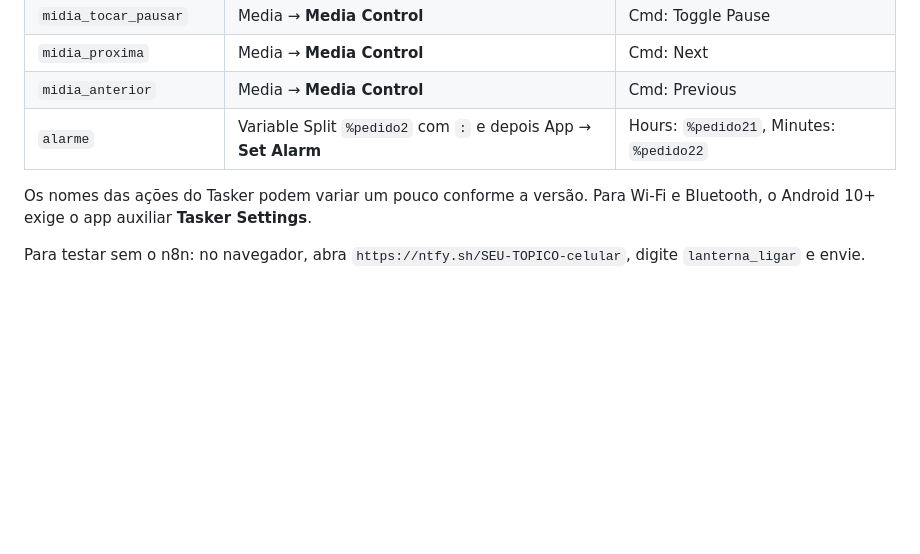
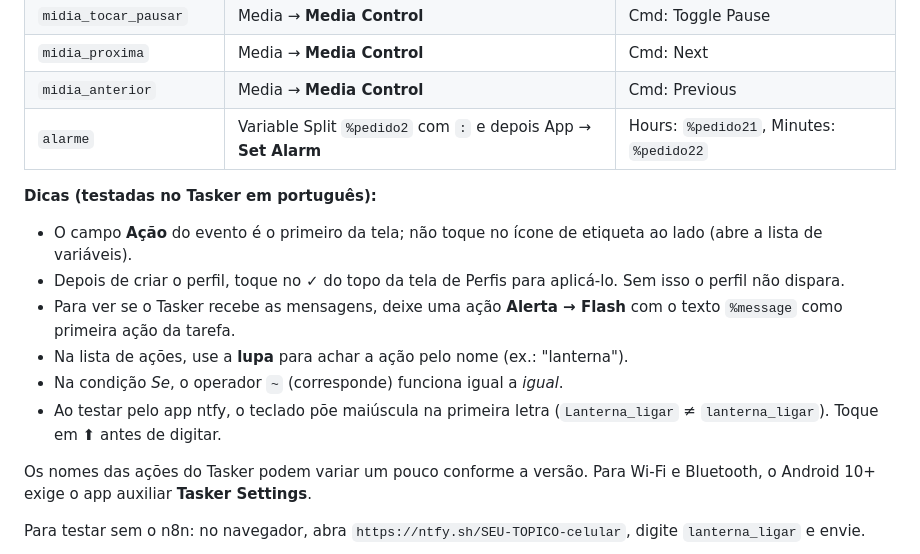
Before and after one commit to rafaeldatsch4-afk/quinta-feira-assistente, a Markdown page: dispositivos/README.md, the part around the change. Drawn GitHub-style; blank space fills up the shorter version.

Commit message:
Documenta dicas do Tasker validadas no celular
Co-Authored-By: Claude Opus 5.5 <noreply@anthropic.com>
Claude-Session: https://claude.ai/code/session_01GQyrWZ9V5EdySyXcfVBrAs

```diff
--- a/dispositivos/README.md
+++ b/dispositivos/README.md
@@ -104,6 +104,14 @@ por causa de um pedido antigo.
 | `midia_anterior` | Media → **Media Control** | Cmd: Previous |
 | `alarme` | Variable Split `%pedido2` com `:` e depois App → **Set Alarm** | Hours: `%pedido21`, Minutes: `%pedido22` |
 
+**Dicas (testadas no Tasker em português):**
+- O campo **Ação** do evento é o primeiro da tela; não toque no ícone de etiqueta ao lado (abre a lista de variáveis).
+- Depois de criar o perfil, toque no **✓** do topo da tela de Perfis para aplicá-lo. Sem isso o perfil não dispara.
+- Para ver se o Tasker recebe as mensagens, deixe uma ação **Alerta → Flash** com o texto `%message` como primeira ação da tarefa.
+- Na lista de ações, use a **lupa** para achar a ação pelo nome (ex.: "lanterna").
+- Na condição *Se*, o operador `~` (corresponde) funciona igual a *igual*.
+- Ao testar pelo app ntfy, o teclado põe maiúscula na primeira letra (`Lanterna_ligar` ≠ `lanterna_ligar`). Toque em ⬆ antes de digitar.
+
 Os nomes das ações do Tasker podem variar um pouco conforme a versão. Para Wi-Fi e
 Bluetooth, o Android 10+ exige o app auxiliar **Tasker Settings**.
 
```
